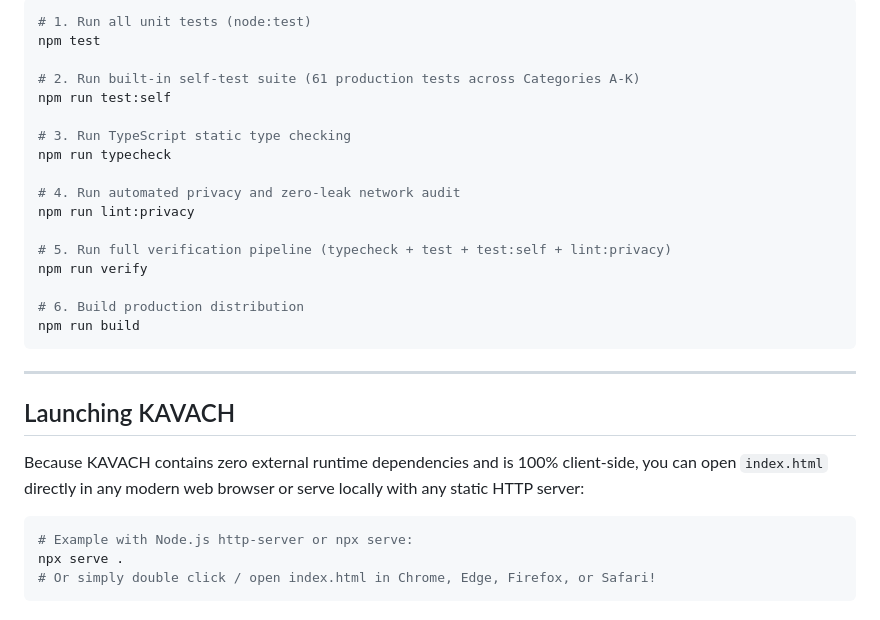
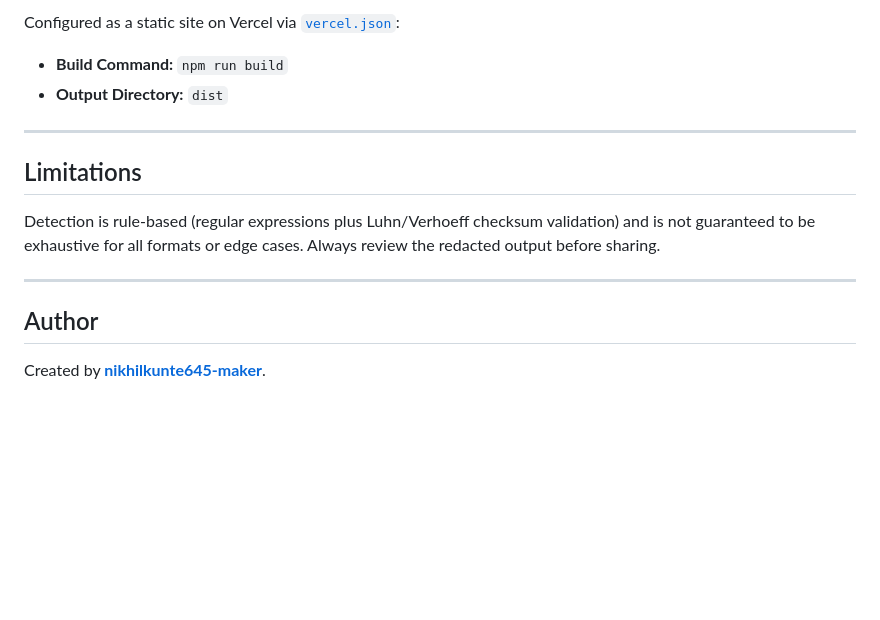
Before and after one commit to nikhilkunte645-maker/KAVACH, a Markdown page: README.md, the part around one of its changes. GitHub-like rendering; blank space fills up the shorter version.

````diff
--- a/README.md
+++ b/README.md
@@ -82,32 +127,16 @@ c:\Users\lucifer\Downloads\KAVACH\
 
-```bash
-# 1. Run all unit tests (node:test)
-npm test
-
-# 2. Run built-in self-test suite (61 production tests across Categories A-K)
-npm run test:self
-
-# 3. Run TypeScript static type checking
-npm run typecheck
-
-# 4. Run automated privacy and zero-leak network audit
-npm run lint:privacy
-
-# 5. Run full verification pipeline (typecheck + test + test:self + lint:privacy)
-npm run verify
-
-# 6. Build production distribution
-npm run build
-```
+Configured as a static site on Vercel via [`vercel.json`](./vercel.json):
+- **Build Command:** `npm run build`
+- **Output Directory:** `dist`
 
 ---
 
-## Launching KAVACH
+## Limitations
 
-Because KAVACH contains zero external runtime dependencies and is 100% client-side, you can open `index.html` directly in any modern web browser or serve locally with any static HTTP server:
+Detection is rule-based (regular expressions plus Luhn/Verhoeff checksum validation) and is not guaranteed to be exhaustive for all formats or edge cases. Always review the redacted output before sharing.
 
-```bash
-# Example with Node.js http-server or npx serve:
-npx serve .
-# Or simply double click / open index.html in Chrome, Edge, Firefox, or Safari!
-```
+---
+
+## Author
+
+Created by **[nikhilkunte645-maker](https://github.com/nikhilkunte645-maker)**.
````
Also changed, not shown: other parts of README.md (+112 -67 lines), assets/kavach-banner.png (added).
